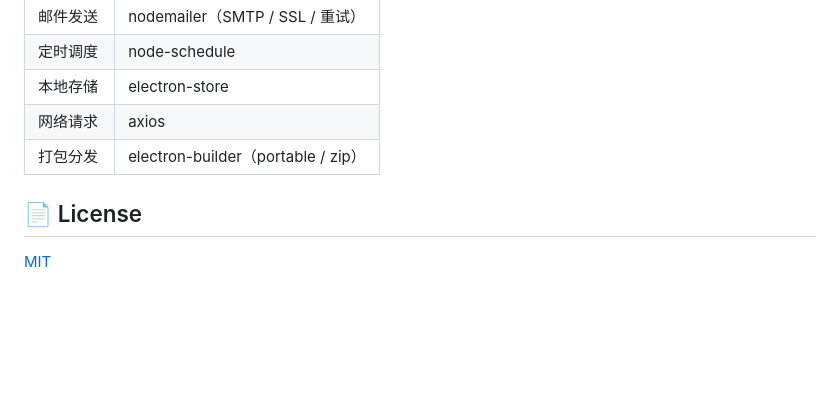
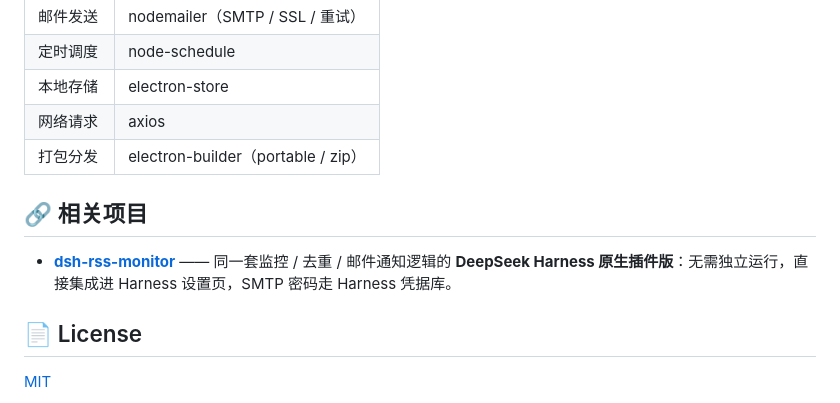
Before and after one commit to hgl011091/rss-video-monitor, a Markdown page: README.md, the part around the change. GitHub-like rendering; blank space fills up the shorter version.

```diff
--- a/README.md
+++ b/README.md
@@ -120,6 +120,9 @@ rss-video-monitor/
 | 网络请求 | axios |
 | 打包分发 | electron-builder（portable / zip） |
 
+## 🔗 相关项目
+
+- **[dsh-rss-monitor](https://github.com/<你的用户名>/dsh-rss-monitor)** —— 同一套监控 / 去重 / 邮件通知逻辑的 **DeepSeek Harness 原生插件版**：无需独立运行，直接集成进 Harness 设置页，SMTP 密码走 Harness 凭据库。
 ## 📄 License
 
 [MIT](LICENSE)
```
